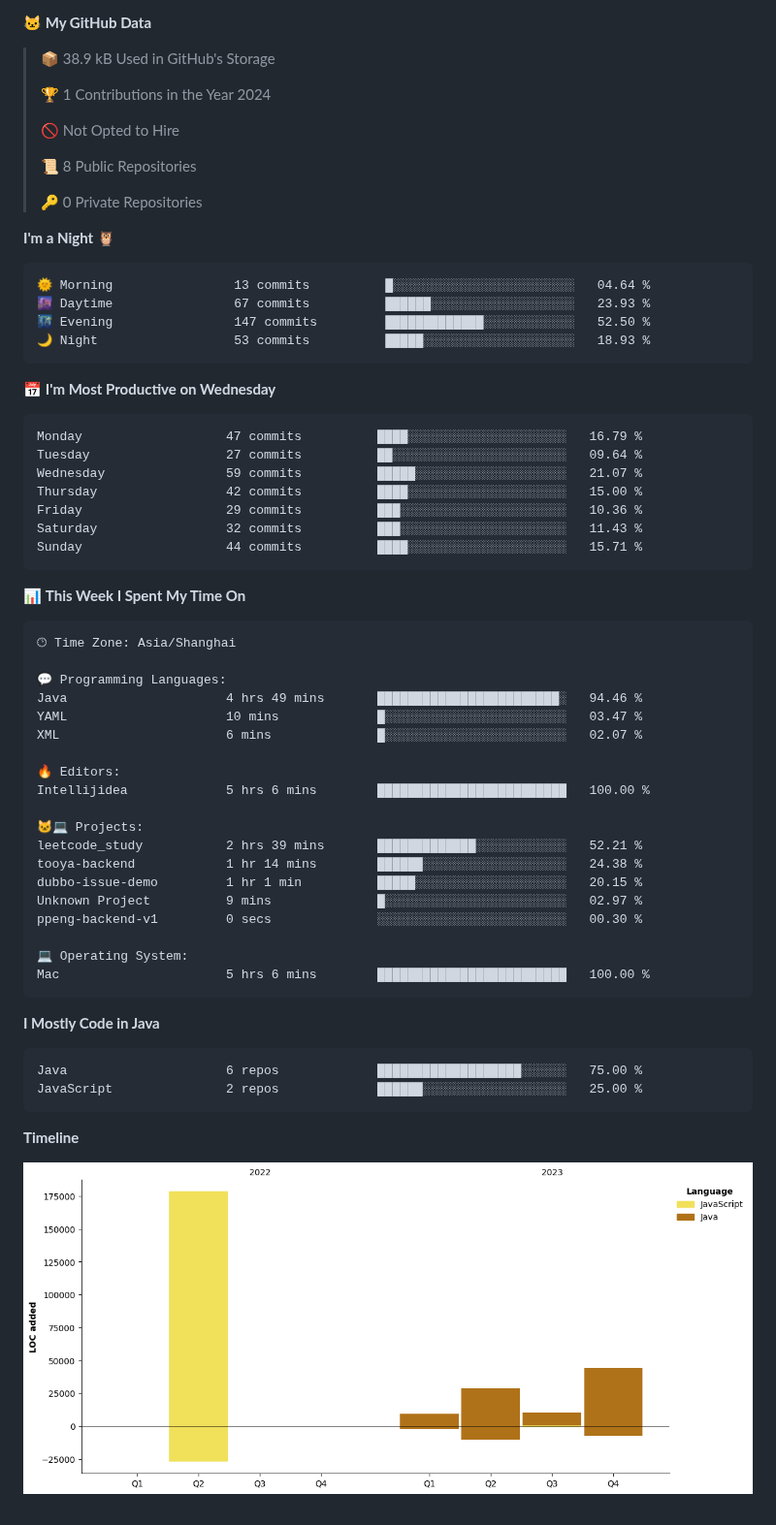
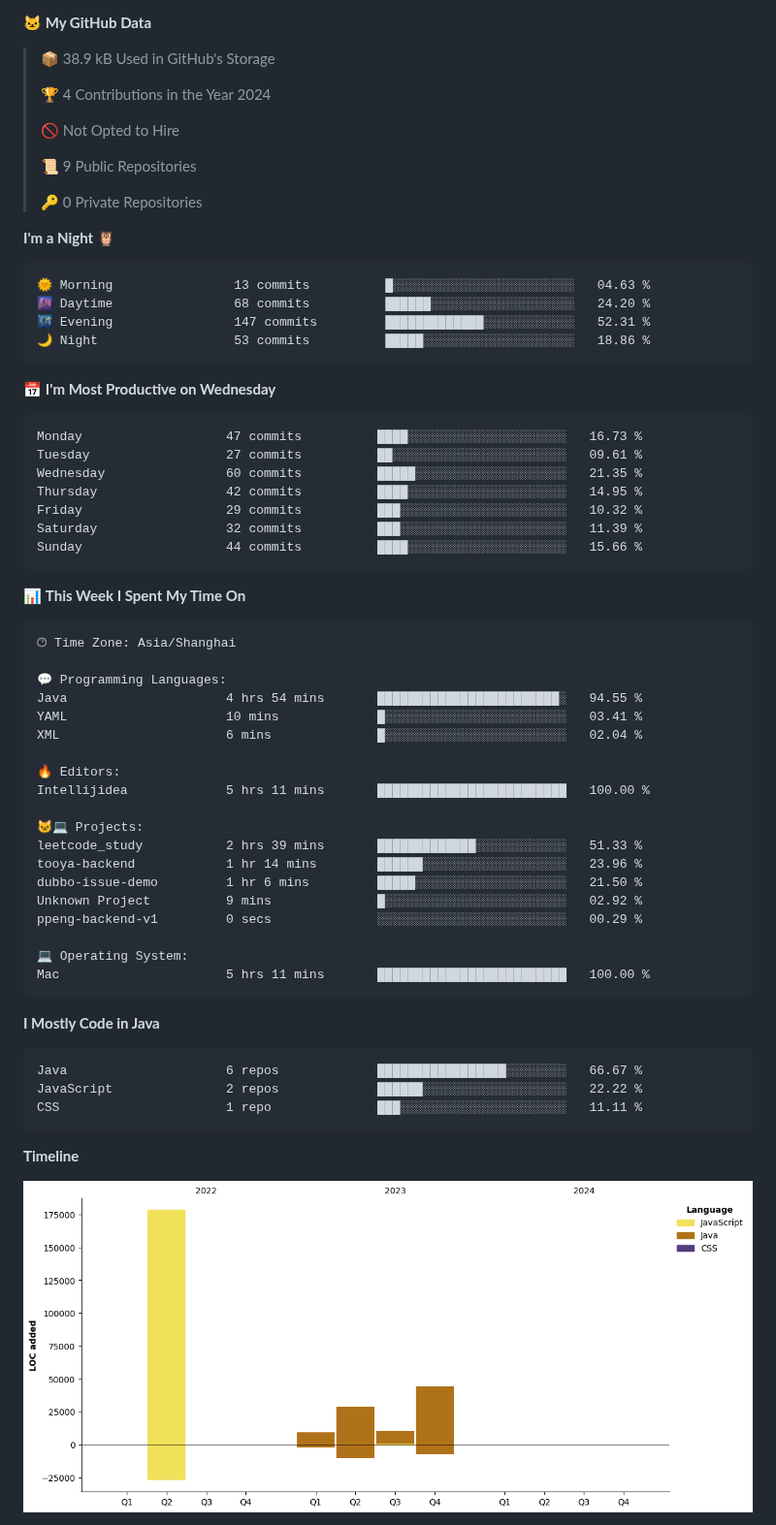
Before and after one commit to cnzakii/cnzakii, a Markdown page: README.md, the part around one of its changes. Shown at 97% size. Rendered like a GitHub page; pictures changed too: assets/bar_graph.png.

Commit message:
Updated with Dev Metrics

````diff
--- a/README.md
+++ b/README.md
@@ -30,32 +30,32 @@
 
 > 📦 38.9 kB Used in GitHub's Storage
  >
-> 🏆 1 Contributions in the Year 2024
+> 🏆 4 Contributions in the Year 2024
  >
 > 🚫 Not Opted to Hire
  >
-> 📜 8 Public Repositories
+> 📜 9 Public Repositories
  >
 > 🔑 0 Private Repositories
  >
 **I'm a Night 🦉**
 
 ```text
-🌞 Morning                13 commits          █░░░░░░░░░░░░░░░░░░░░░░░░   04.64 %
-🌆 Daytime                67 commits          ██████░░░░░░░░░░░░░░░░░░░   23.93 %
-🌃 Evening                147 commits         █████████████░░░░░░░░░░░░   52.50 %
-🌙 Night                  53 commits          █████░░░░░░░░░░░░░░░░░░░░   18.93 %
+🌞 Morning                13 commits          █░░░░░░░░░░░░░░░░░░░░░░░░   04.63 %
+🌆 Daytime                68 commits          ██████░░░░░░░░░░░░░░░░░░░   24.20 %
+🌃 Evening                147 commits         █████████████░░░░░░░░░░░░   52.31 %
+🌙 Night                  53 commits          █████░░░░░░░░░░░░░░░░░░░░   18.86 %
 ```
 📅 **I'm Most Productive on Wednesday**
 
 ```text
-Monday                   47 commits          ████░░░░░░░░░░░░░░░░░░░░░   16.79 %
-Tuesday                  27 commits          ██░░░░░░░░░░░░░░░░░░░░░░░   09.64 %
-Wednesday                59 commits          █████░░░░░░░░░░░░░░░░░░░░   21.07 %
-Thursday                 42 commits          ████░░░░░░░░░░░░░░░░░░░░░   15.00 %
-Friday                   29 commits          ███░░░░░░░░░░░░░░░░░░░░░░   10.36 %
-Saturday                 32 commits          ███░░░░░░░░░░░░░░░░░░░░░░   11.43 %
-Sunday                   44 commits          ████░░░░░░░░░░░░░░░░░░░░░   15.71 %
+Monday                   47 commits          ████░░░░░░░░░░░░░░░░░░░░░   16.73 %
+Tuesday                  27 commits          ██░░░░░░░░░░░░░░░░░░░░░░░   09.61 %
+Wednesday                60 commits          █████░░░░░░░░░░░░░░░░░░░░   21.35 %
+Thursday                 42 commits          ████░░░░░░░░░░░░░░░░░░░░░   14.95 %
+Friday                   29 commits          ███░░░░░░░░░░░░░░░░░░░░░░   10.32 %
+Saturday                 32 commits          ███░░░░░░░░░░░░░░░░░░░░░░   11.39 %
+Sunday                   44 commits          ████░░░░░░░░░░░░░░░░░░░░░   15.66 %
 ```
 
 
@@ -65,29 +65,30 @@ Sunday                   44 commits          ████░░░░░░░
 🕑︎ Time Zone: Asia/Shanghai
 
 💬 Programming Languages:
-Java                     4 hrs 49 mins       ████████████████████████░   94.46 %
-YAML                     10 mins             █░░░░░░░░░░░░░░░░░░░░░░░░   03.47 %
-XML                      6 mins              █░░░░░░░░░░░░░░░░░░░░░░░░   02.07 %
+Java                     4 hrs 54 mins       ████████████████████████░   94.55 %
+YAML                     10 mins             █░░░░░░░░░░░░░░░░░░░░░░░░   03.41 %
+XML                      6 mins              █░░░░░░░░░░░░░░░░░░░░░░░░   02.04 %
 
 🔥 Editors:
-Intellijidea             5 hrs 6 mins        █████████████████████████   100.00 %
+Intellijidea             5 hrs 11 mins       █████████████████████████   100.00 %
 
 🐱‍💻 Projects:
-leetcode_study           2 hrs 39 mins       █████████████░░░░░░░░░░░░   52.21 %
-tooya-backend            1 hr 14 mins        ██████░░░░░░░░░░░░░░░░░░░   24.38 %
-dubbo-issue-demo         1 hr 1 min          █████░░░░░░░░░░░░░░░░░░░░   20.15 %
-Unknown Project          9 mins              █░░░░░░░░░░░░░░░░░░░░░░░░   02.97 %
-ppeng-backend-v1         0 secs              ░░░░░░░░░░░░░░░░░░░░░░░░░   00.30 %
+leetcode_study           2 hrs 39 mins       █████████████░░░░░░░░░░░░   51.33 %
+tooya-backend            1 hr 14 mins        ██████░░░░░░░░░░░░░░░░░░░   23.96 %
+dubbo-issue-demo         1 hr 6 mins         █████░░░░░░░░░░░░░░░░░░░░   21.50 %
+Unknown Project          9 mins              █░░░░░░░░░░░░░░░░░░░░░░░░   02.92 %
+ppeng-backend-v1         0 secs              ░░░░░░░░░░░░░░░░░░░░░░░░░   00.29 %
 
 💻 Operating System:
-Mac                      5 hrs 6 mins        █████████████████████████   100.00 %
+Mac                      5 hrs 11 mins       █████████████████████████   100.00 %
 ```
 
 **I Mostly Code in Java**
 
 ```text
-Java                     6 repos             ███████████████████░░░░░░   75.00 %
-JavaScript               2 repos             ██████░░░░░░░░░░░░░░░░░░░   25.00 %
+Java                     6 repos             █████████████████░░░░░░░░   66.67 %
+JavaScript               2 repos             ██████░░░░░░░░░░░░░░░░░░░   22.22 %
+CSS                      1 repo              ███░░░░░░░░░░░░░░░░░░░░░░   11.11 %
 ```
 
 
````
Also changed, not shown: other parts of README.md (+2 -2 lines).
